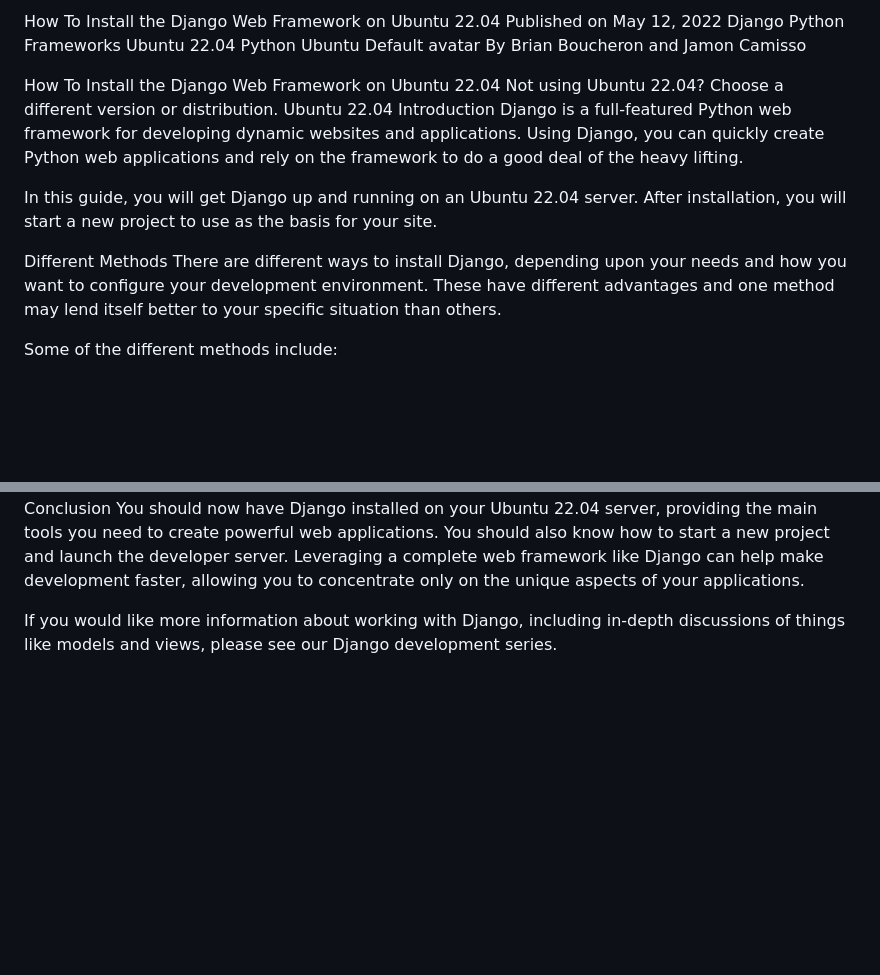
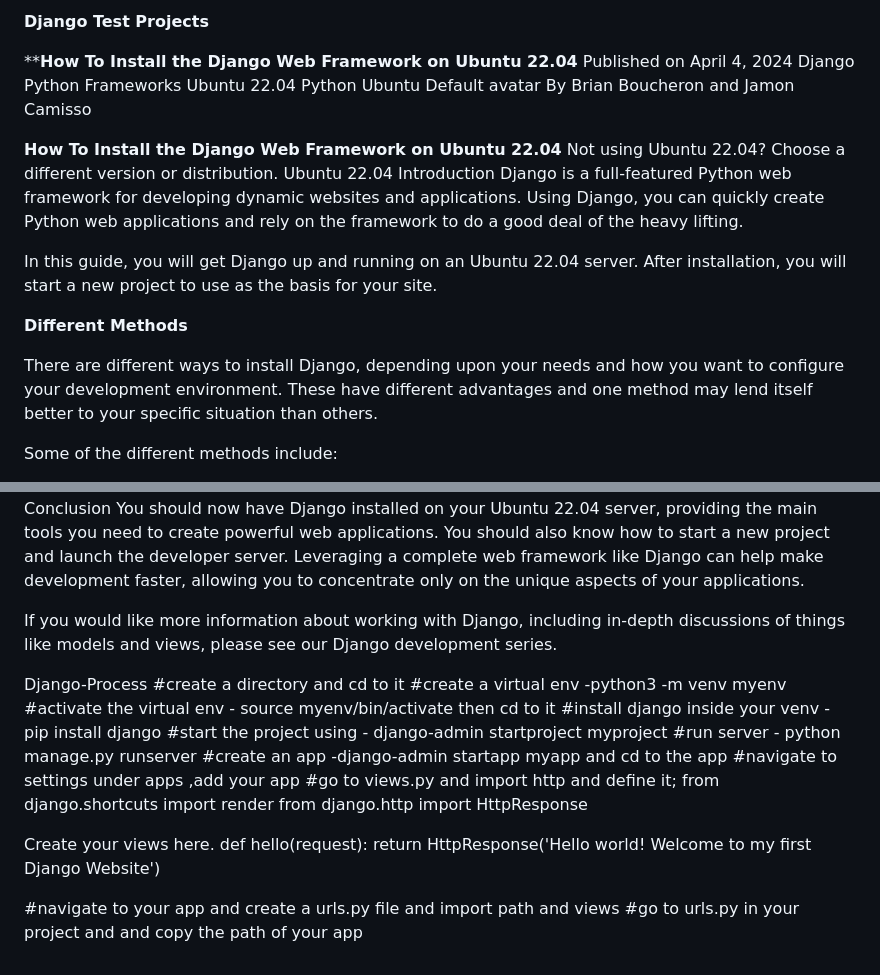
Before and after one commit to findech1/Django, a Markdown page: README.md, 2 parts joined by grey strips. Drawn GitHub-style; blank space fills up the shorter version.

Commit message:
updated django readme guide

```diff
--- a/README.md
+++ b/README.md
@@ -1,5 +1,7 @@
-How To Install the Django Web Framework on Ubuntu 22.04
-Published on May 12, 2022
+**Django Test Projects**
+
+****How To Install the Django Web Framework on Ubuntu 22.04**
+Published on April 4, 2024
 Django
 Python Frameworks
 Ubuntu 22.04
@@ -8,7 +10,7 @@ Ubuntu
 Default avatar
 By Brian Boucheron and Jamon Camisso
 
-How To Install the Django Web Framework on Ubuntu 22.04
+**How To Install the Django Web Framework on Ubuntu 22.04**
 Not using Ubuntu 22.04?
 Choose a different version or distribution.
 Ubuntu 22.04
@@ -17,7 +19,8 @@ Django is a full-featured Python web framework for developing dynamic websites a
 
 In this guide, you will get Django up and running on an Ubuntu 22.04 server. After installation, you will start a new project to use as the basis for your site.
 
-Different Methods
+**Different Methods**
+
 There are different ways to install Django, depending upon your needs and how you want to configure your development environment. These have different advantages and one method may lend itself better to your specific situation than others.
 
 Some of the different methods include:
@@ -242,3 +245,11 @@ Conclusion
 You should now have Django installed on your Ubuntu 22.04 server, providing the main tools you need to create powerful web applications. You should also know how to start a new project and launch the developer server. Leveraging a complete web framework like Django can help make development faster, allowing you to concentrate only on the unique aspects of your applications.
 
 If you would like more information about working with Django, including in-depth discussions of things like models and views, please see our Django development series.
+
+Django-Process
+#create a directory and cd to it #create a virtual env -python3 -m venv myenv #activate the virtual env - source myenv/bin/activate then cd to it #install django inside your venv - pip install django #start the project using - django-admin startproject myproject #run server - python manage.py runserver #create an app -django-admin startapp myapp and cd to the app #navigate to settings under apps ,add your app #go to views.py and import http and define it; from django.shortcuts import render from django.http import HttpResponse
+
+Create your views here.
+def hello(request): return HttpResponse('Hello world! Welcome to my first Django Website')
+
+#navigate to your app and create a urls.py file and import path and views #go to urls.py in your project and and copy the path of your app
```
